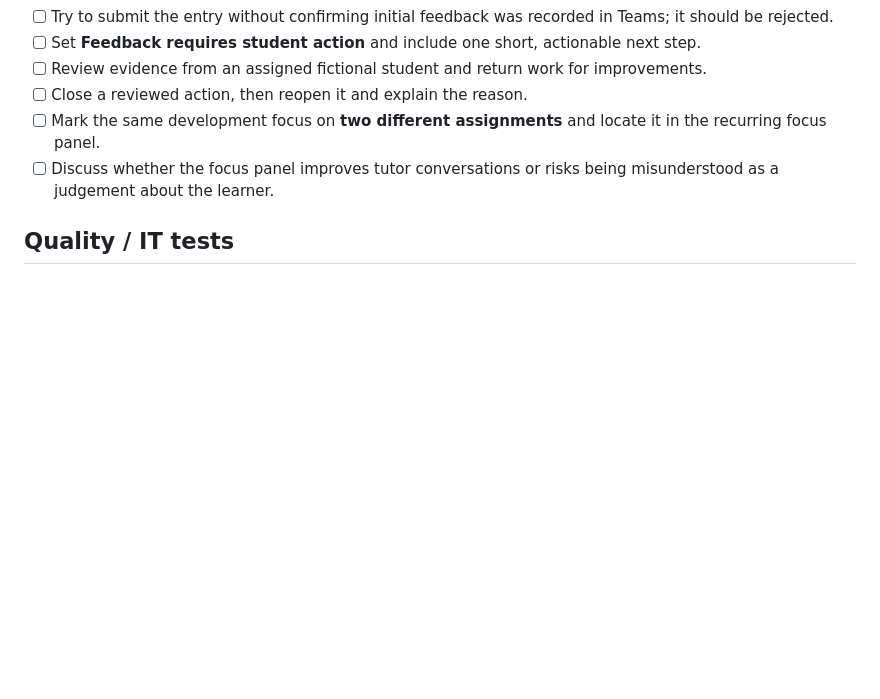
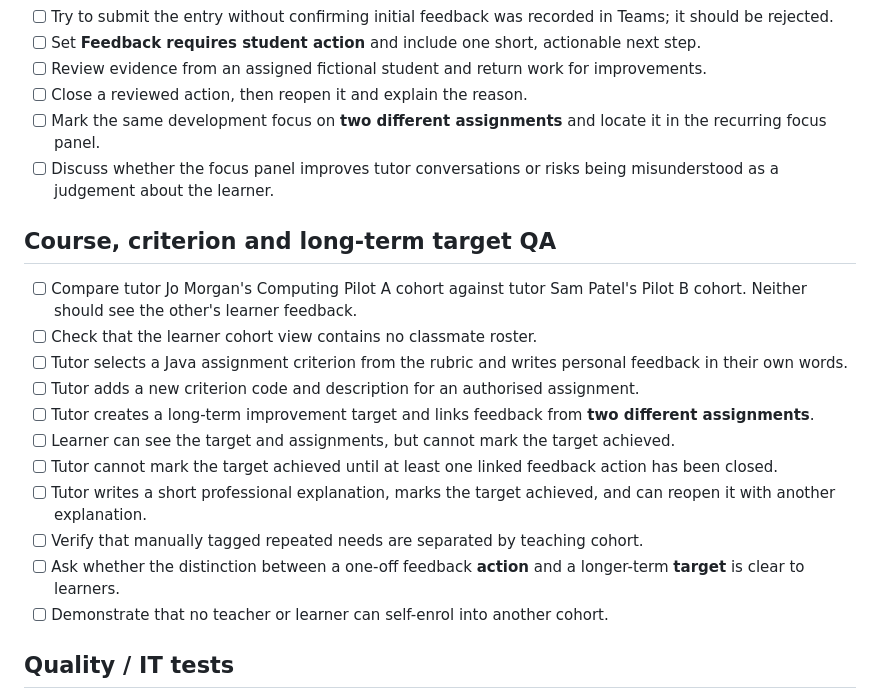
Before and after one commit to DSkilton/feedback_loop, a Markdown page: mvp/docs/qa-pilot.md, the part around the change. Rendered like a GitHub page; blank space fills up the shorter version.

Commit message:
docs: add cohort, rubric and longitudinal target learner QA scenarios

```diff
--- a/mvp/docs/qa-pilot.md
+++ b/mvp/docs/qa-pilot.md
@@ -36,6 +36,20 @@ Test whether the Feedback Loop Kanban board makes feedback easier to **understan
 - [ ] Mark the same development focus on **two different assignments** and locate it in the recurring focus panel.
 - [ ] Discuss whether the focus panel improves tutor conversations or risks being misunderstood as a judgement about the learner.
 
+## Course, criterion and long-term target QA
+
+- [ ] Compare tutor Jo Morgan's Computing Pilot A cohort against tutor Sam Patel's Pilot B cohort. Neither should see the other's learner feedback.
+- [ ] Check that the learner cohort view contains no classmate roster.
+- [ ] Tutor selects a Java assignment criterion from the rubric and writes personal feedback in their own words.
+- [ ] Tutor adds a new criterion code and description for an authorised assignment.
+- [ ] Tutor creates a long-term improvement target and links feedback from **two different assignments**.
+- [ ] Learner can see the target and assignments, but cannot mark the target achieved.
+- [ ] Tutor cannot mark the target achieved until at least one linked feedback action has been closed.
+- [ ] Tutor writes a short professional explanation, marks the target achieved, and can reopen it with another explanation.
+- [ ] Verify that manually tagged repeated needs are separated by teaching cohort.
+- [ ] Ask whether the distinction between a one-off feedback **action** and a longer-term **target** is clear to learners.
+- [ ] Demonstrate that no teacher or learner can self-enrol into another cohort.
+
 ## Quality / IT tests
 
 - [ ] Admin sees **aggregate** statistics but not individual feedback, evidence or private pastoral records.
```
